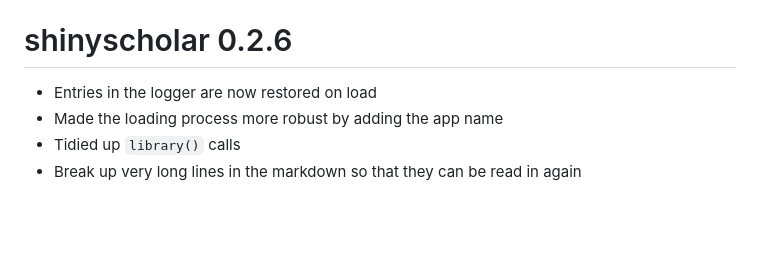
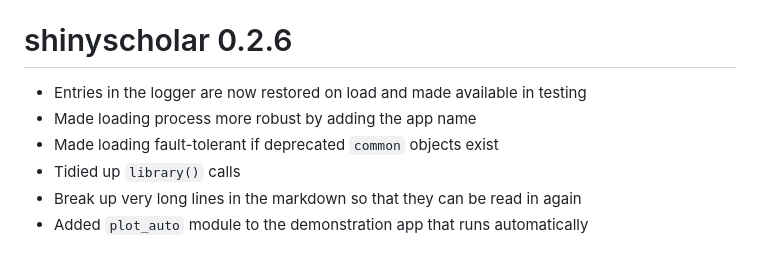
Before and after one commit to simon-smart88/shinyscholar, a Markdown page: NEWS.md, the part around the change. GitHub-like rendering; blank space fills up the shorter version.

Commit message:
Update NEWS.md
update NEWS

```diff
--- a/NEWS.md
+++ b/NEWS.md
@@ -72,7 +72,9 @@ shinyscholar 0.2.5
 
 shinyscholar 0.2.6
 =============
-- Entries in the logger are now restored on load
-- Made the loading process more robust by adding the app name
+- Entries in the logger are now restored on load and made available in testing
+- Made loading process more robust by adding the app name
+- Made loading fault-tolerant if deprecated `common` objects exist
 - Tidied up `library()` calls
 - Break up very long lines in the markdown so that they can be read in again
+- Added `plot_auto` module to the demonstration app that runs automatically
```
